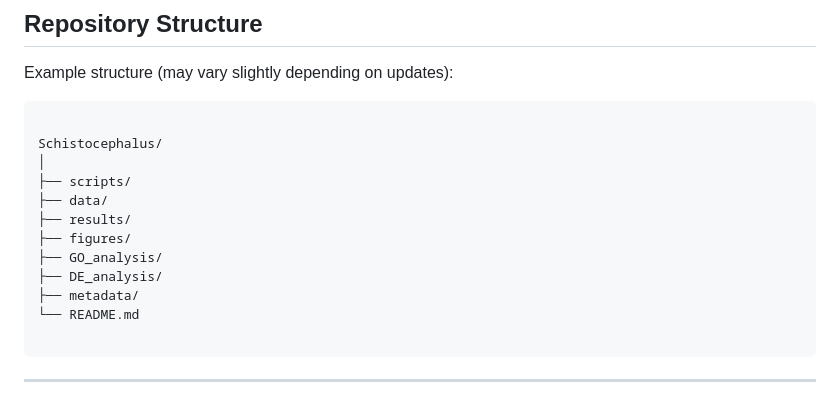
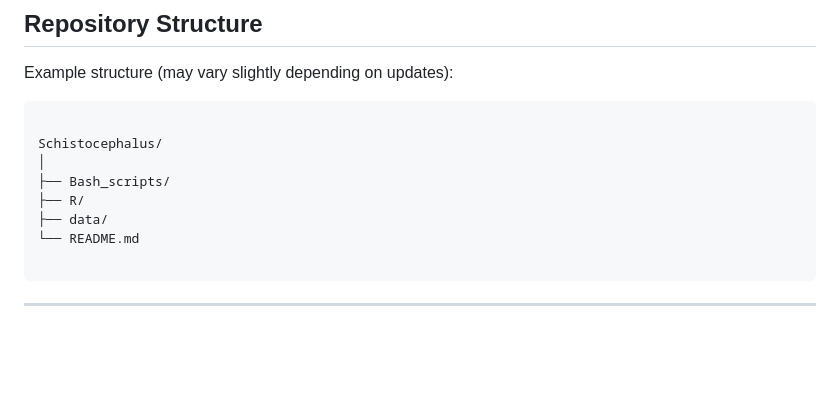
Before and after one commit to LauraGramolini/Worms, a Markdown page: Schistocephalus/README.md, the part around the change. Rendered like a GitHub page; blank space fills up the shorter version.

````diff
--- a/Schistocephalus/README.md
+++ b/Schistocephalus/README.md
@@ -51,13 +51,9 @@ Example structure (may vary slightly depending on updates):
 
 Schistocephalus/
 │
-├── scripts/
+├── Bash_scripts/
+├── R/
 ├── data/
-├── results/
-├── figures/
-├── GO_analysis/
-├── DE_analysis/
-├── metadata/
 └── README.md
 
 ```
````
